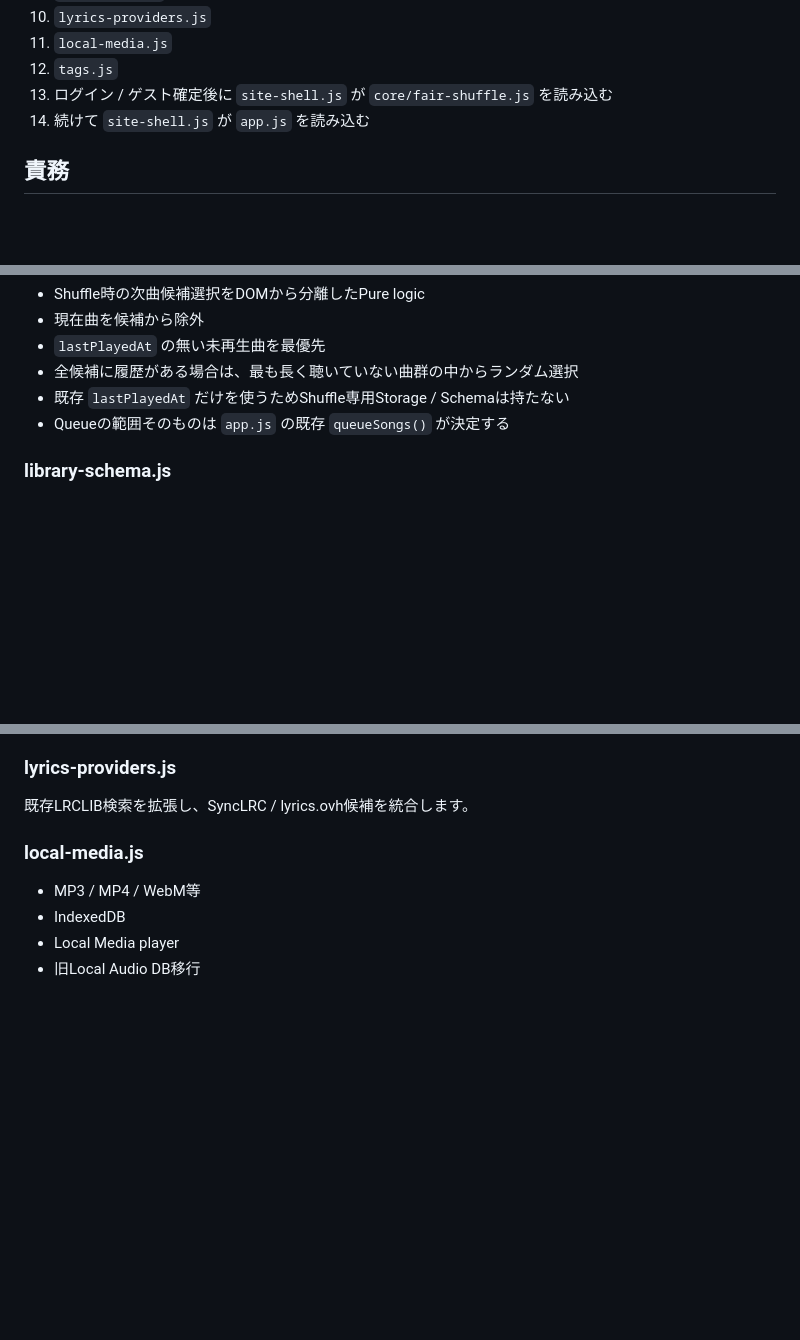
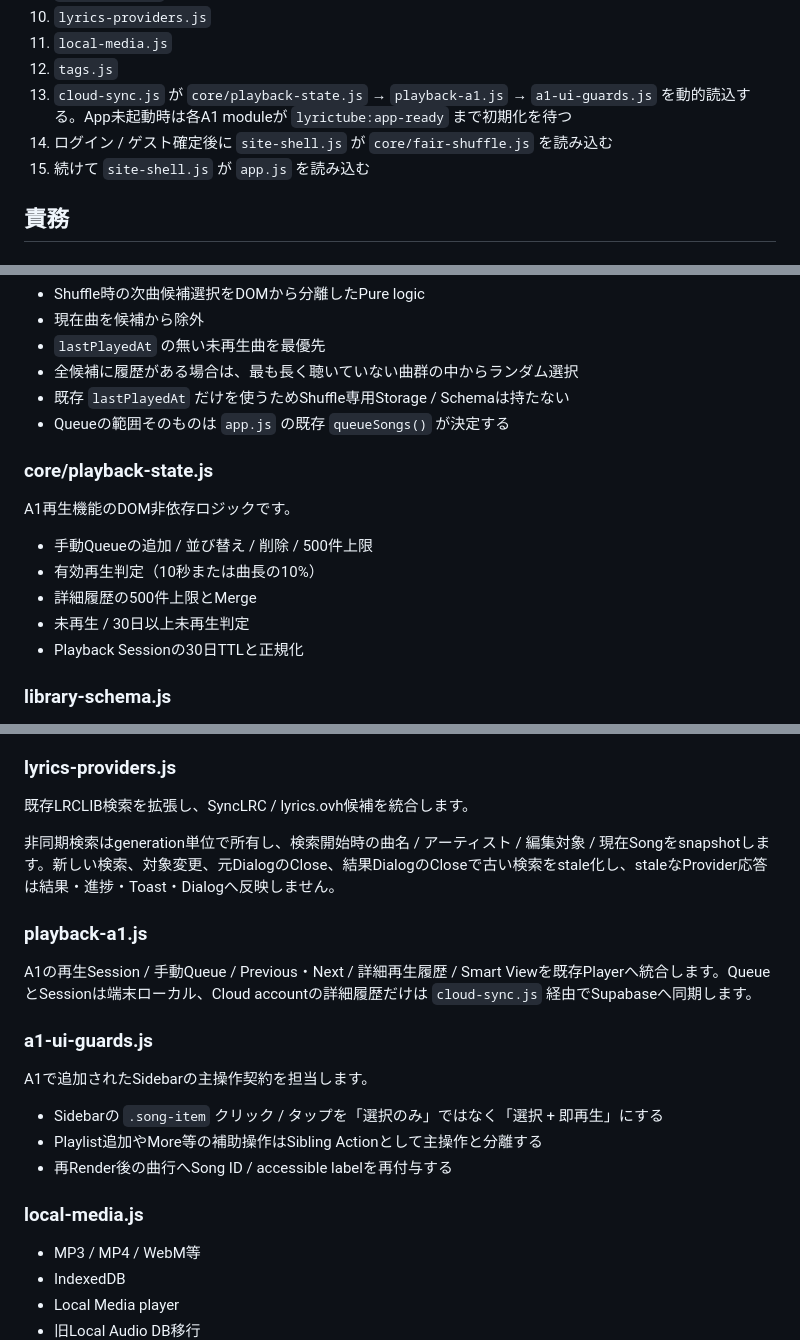
Before and after one commit to EliteMay/lyrictube, a Markdown page: docs/ARCHITECTURE.md, 3 parts joined by grey strips. Drawn GitHub-style; blank space fills up the shorter version.

Commit message:
docs: document A1 playback UI runtime

```diff
--- a/docs/ARCHITECTURE.md
+++ b/docs/ARCHITECTURE.md
@@ -16,8 +16,9 @@ LyricTube v0.13.2 の現行構成です。
 10. `lyrics-providers.js`
 11. `local-media.js`
 12. `tags.js`
-13. ログイン / ゲスト確定後に `site-shell.js` が `core/fair-shuffle.js` を読み込む
-14. 続けて `site-shell.js` が `app.js` を読み込む
+13. `cloud-sync.js` が `core/playback-state.js` → `playback-a1.js` → `a1-ui-guards.js` を動的読込する。App未起動時は各A1 moduleが `lyrictube:app-ready` まで初期化を待つ
+14. ログイン / ゲスト確定後に `site-shell.js` が `core/fair-shuffle.js` を読み込む
+15. 続けて `site-shell.js` が `app.js` を読み込む
 
 ## 責務
 
@@ -57,6 +58,16 @@ LyricTube v0.13.2 の現行構成です。
 - 既存 `lastPlayedAt` だけを使うためShuffle専用Storage / Schemaは持たない
 - Queueの範囲そのものは `app.js` の既存 `queueSongs()` が決定する
 
+### core/playback-state.js
+
+A1再生機能のDOM非依存ロジックです。
+
+- 手動Queueの追加 / 並び替え / 削除 / 500件上限
+- 有効再生判定（10秒または曲長の10%）
+- 詳細履歴の500件上限とMerge
+- 未再生 / 30日以上未再生判定
+- Playback Sessionの30日TTLと正規化
+
 ### library-schema.js
 
 - 保存データの正規化
@@ -100,6 +115,20 @@ Cloudの保存処理は持ちません。
 ### lyrics-providers.js
 
 既存LRCLIB検索を拡張し、SyncLRC / lyrics.ovh候補を統合します。
+
+非同期検索はgeneration単位で所有し、検索開始時の曲名 / アーティスト / 編集対象 / 現在Songをsnapshotします。新しい検索、対象変更、元DialogのClose、結果DialogのCloseで古い検索をstale化し、staleなProvider応答は結果・進捗・Toast・Dialogへ反映しません。
+
+### playback-a1.js
+
+A1の再生Session / 手動Queue / Previous・Next / 詳細再生履歴 / Smart Viewを既存Playerへ統合します。QueueとSessionは端末ローカル、Cloud accountの詳細履歴だけは `cloud-sync.js` 経由でSupabaseへ同期します。
+
+### a1-ui-guards.js
+
+A1で追加されたSidebarの主操作契約を担当します。
+
+- Sidebarの `.song-item` クリック / タップを「選択のみ」ではなく「選択 + 即再生」にする
+- Playlist追加やMore等の補助操作はSibling Actionとして主操作と分離する
+- 再Render後の曲行へSong ID / accessible labelを再付与する
 
 ### local-media.js
 
```
Also changed, not shown: other parts of docs/ARCHITECTURE.md (+4 -0 lines).
